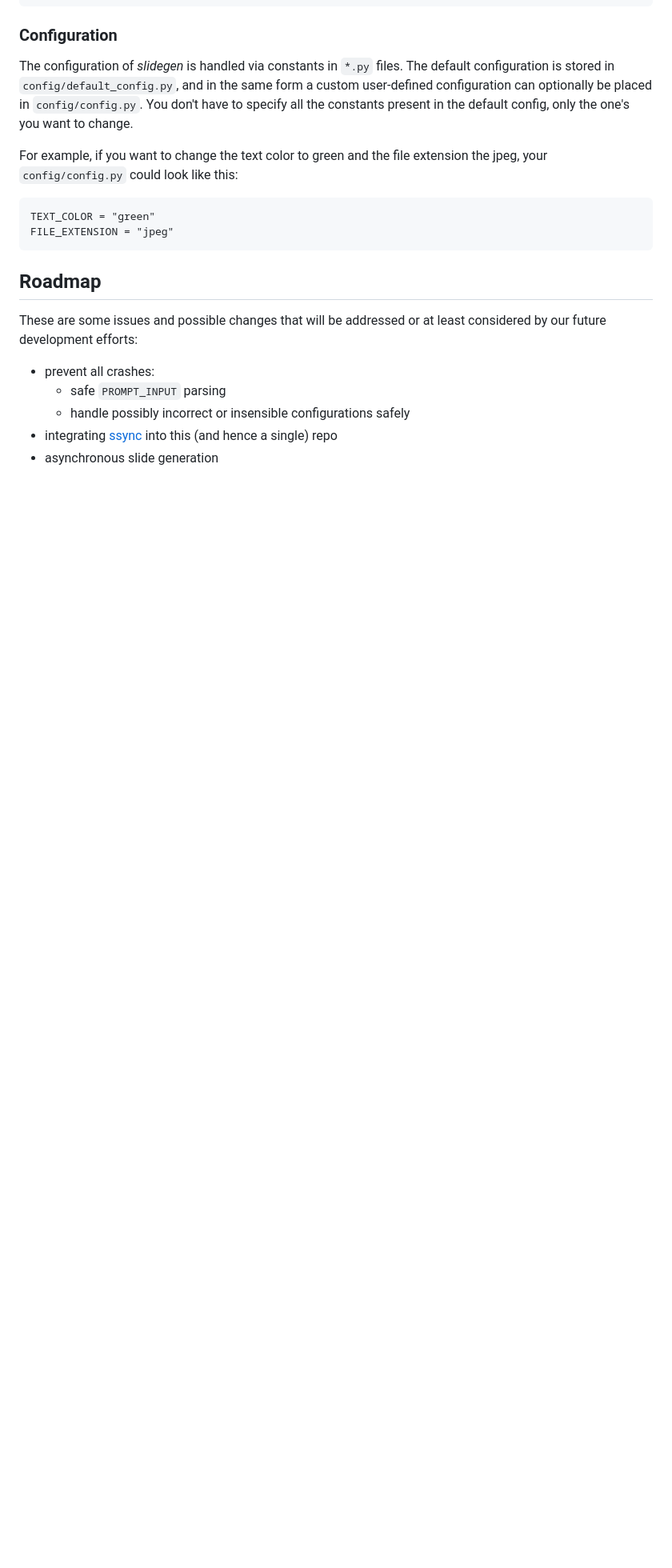
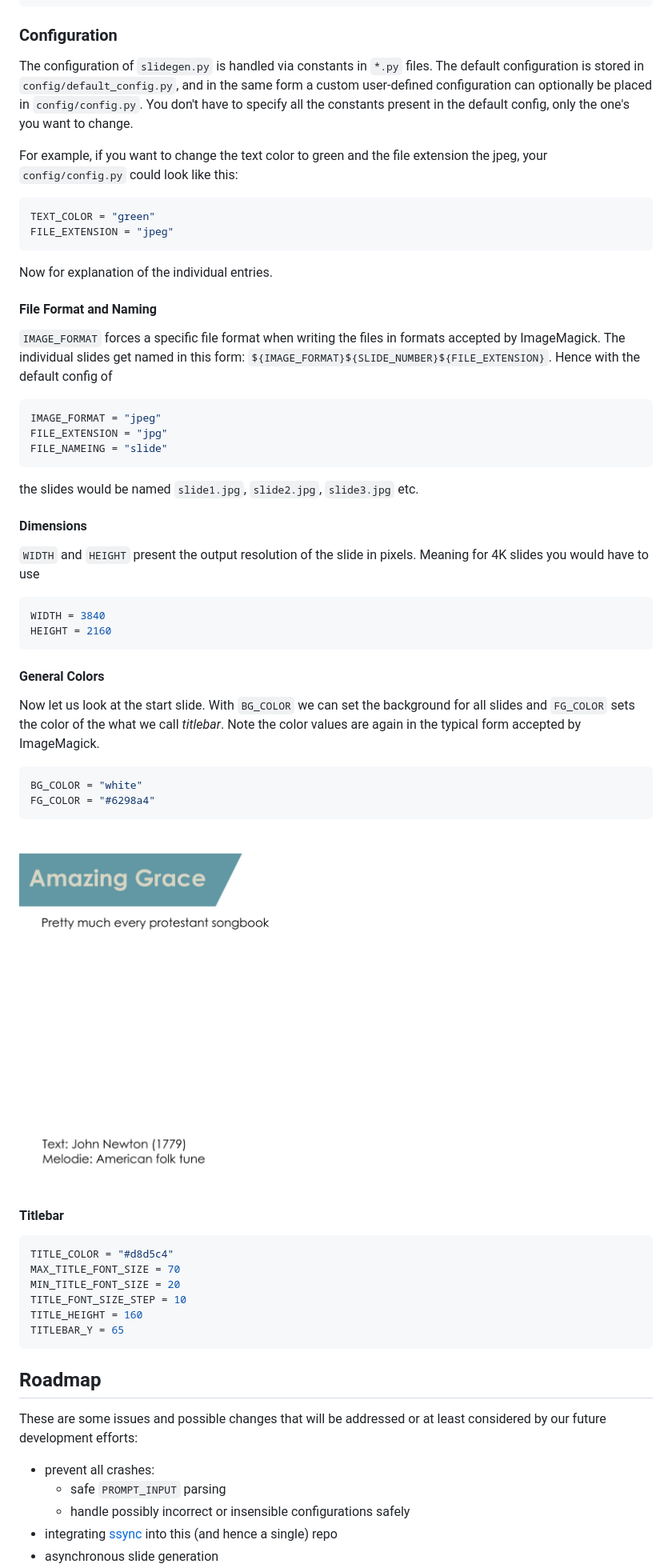
Before and after one commit to Aditya001-max/Instaslides, a Markdown page: README.md, the part around the change printed below. Shown: that part at 80% size. GitHub-like rendering; pictures changed too: media/start-slide-example.jpg (added); blank space fills up the shorter version.

````diff
--- a/README.md
+++ b/README.md
@@ -85,12 +85,60 @@ Here is a example of a text body using the first three verses of *'Amazing Grace
 
 ### Configuration
 
-The configuration of *slidegen* is handled via constants in `*.py` files. The default configuration is stored in `config/default_config.py`, and in the same form a custom user-defined configuration can optionally be placed in `config/config.py`. You don't have to specify all the constants present in the default config, only the one's you want to change.
+The configuration of `slidegen.py` is handled via constants in `*.py` files. The default configuration is stored in `config/default_config.py`, and in the same form a custom user-defined configuration can optionally be placed in `config/config.py`. You don't have to specify all the constants present in the default config, only the one's you want to change.
 
 For example, if you want to change the text color to green and the file extension the jpeg, your `config/config.py` could look like this:
 
-    TEXT_COLOR = "green"
-    FILE_EXTENSION = "jpeg"
+```python
+TEXT_COLOR = "green"
+FILE_EXTENSION = "jpeg"
+```
+
+Now for explanation of the individual entries.
+
+#### File Format and Naming
+
+`IMAGE_FORMAT` forces a specific file format when writing the files in formats accepted by ImageMagick. The individual slides get named in this form: `${IMAGE_FORMAT}${SLIDE_NUMBER}${FILE_EXTENSION}`. Hence with the default config of
+
+```python
+IMAGE_FORMAT = "jpeg"
+FILE_EXTENSION = "jpg"
+FILE_NAMEING = "slide"
+```
+
+the slides would be named `slide1.jpg`, `slide2.jpg`, `slide3.jpg` etc.
+
+#### Dimensions
+
+`WIDTH` and `HEIGHT` present the output resolution of the slide in pixels. Meaning for 4K slides you would have to use
+
+```python
+WIDTH = 3840
+HEIGHT = 2160
+```
+
+#### General Colors
+
+Now let us look at the start slide. With `BG_COLOR` we can set the background for all slides and `FG_COLOR` sets the color of the what we call *titlebar*. Note the color values are again in the typical form accepted by ImageMagick.
+
+```python
+BG_COLOR = "white"
+FG_COLOR = "#6298a4"
+```
+
+![example: start slide](media/start-slide-example.jpg)
+
+#### Titlebar
+
+```python
+TITLE_COLOR = "#d8d5c4"
+MAX_TITLE_FONT_SIZE = 70
+MIN_TITLE_FONT_SIZE = 20
+TITLE_FONT_SIZE_STEP = 10
+TITLE_HEIGHT = 160
+TITLEBAR_Y = 65
+```
+
 
 ## Roadmap
 
````
Also changed, not shown: other parts of README.md (+2 -1 lines), 1 other file.
